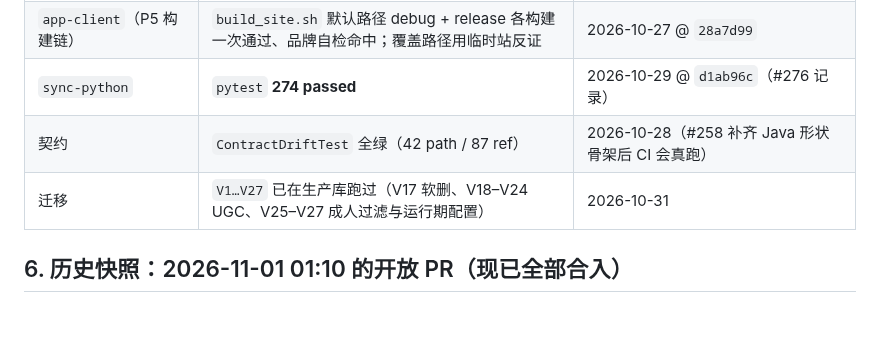
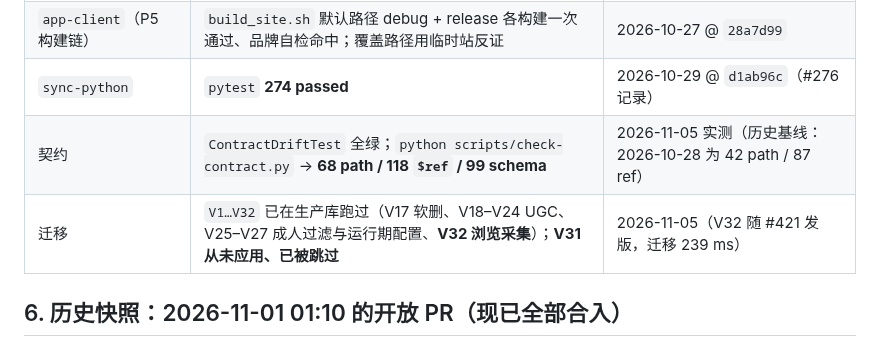
Before and after one commit to otaku-dev-team/otaku-data-platform, a Markdown page: docs/merge-queue.md, the part around the change. Drawn GitHub-style; blank space fills up the shorter version.

```diff
--- a/docs/merge-queue.md
+++ b/docs/merge-queue.md
@@ -315,8 +315,8 @@ squash 合入的那一类。两种直觉都会骗人。
 | 三栈全量（`devtest.py --all`） | Java **331** 项（153 跳过，无 `IT_DB_PORT`）/ Dart **391** 项 / Python 无失败 → **全部通过** | 2026-10-31 @ `cc43337` |
 | `app-client`（P5 构建链） | `build_site.sh` 默认路径 debug + release 各构建一次通过、品牌自检命中；覆盖路径用临时站反证 | 2026-10-27 @ `28a7d99` |
 | `sync-python` | `pytest` **274 passed** | 2026-10-29 @ `d1ab96c`（#276 记录） |
-| 契约 | `ContractDriftTest` 全绿（42 path / 87 ref） | 2026-10-28（#258 补齐 Java 形状骨架后 CI 会真跑） |
-| 迁移 | `V1…V27` 已在生产库跑过（V17 软删、V18–V24 UGC、V25–V27 成人过滤与运行期配置） | 2026-10-31 |
+| 契约 | `ContractDriftTest` 全绿；`python scripts/check-contract.py` → **68 path / 118 `$ref` / 99 schema** | 2026-11-05 实测（历史基线：2026-10-28 为 42 path / 87 ref） |
+| 迁移 | `V1…V32` 已在生产库跑过（V17 软删、V18–V24 UGC、V25–V27 成人过滤与运行期配置、**V32 浏览采集**）；**V31 从未应用、已被跳过** | 2026-11-05（V32 随 #421 发版，迁移 239 ms） |
 
 ## 6. 历史快照：2026-11-01 01:10 的开放 PR（**现已全部合入**）
 
```
Also changed, not shown: docs/ROADMAP.md (+3 -3 lines).
